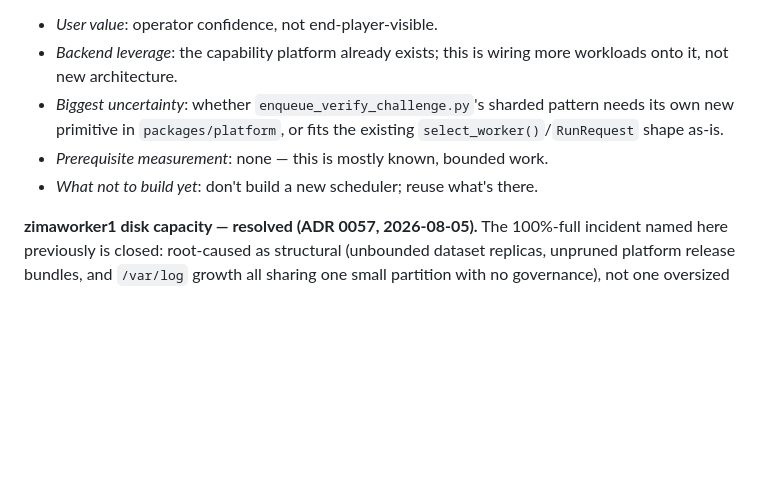
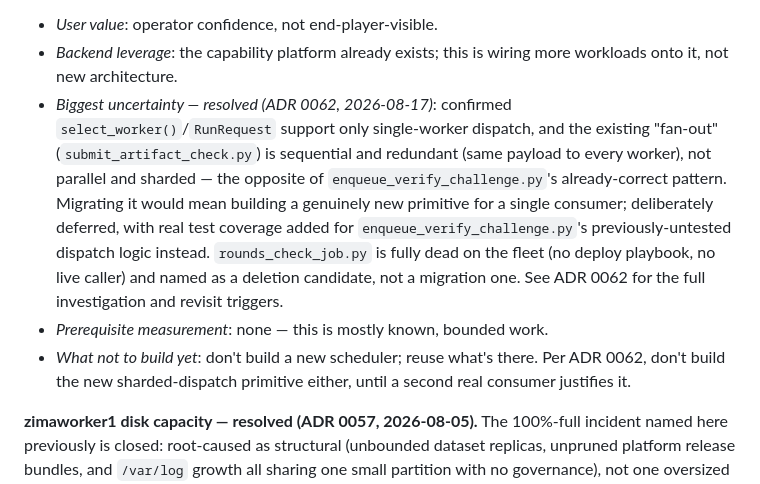
Before and after one commit to edonahue/networked-players, a Markdown page: docs/NEXT_PATH_BRIEF.md, the part around the change. Drawn GitHub-style; blank space fills up the shorter version.

```diff
--- a/docs/NEXT_PATH_BRIEF.md
+++ b/docs/NEXT_PATH_BRIEF.md
@@ -142,11 +142,22 @@ deliberately untouched by this pass, real remaining migration surface.
 - *User value*: operator confidence, not end-player-visible.
 - *Backend leverage*: the capability platform already exists; this is
   wiring more workloads onto it, not new architecture.
-- *Biggest uncertainty*: whether `enqueue_verify_challenge.py`'s sharded
-  pattern needs its own new primitive in `packages/platform`, or fits the
-  existing `select_worker()`/`RunRequest` shape as-is.
+- *Biggest uncertainty — resolved (ADR 0062, 2026-08-17)*: confirmed
+  `select_worker()`/`RunRequest` support only single-worker dispatch, and
+  the existing "fan-out" (`submit_artifact_check.py`) is sequential and
+  redundant (same payload to every worker), not parallel and sharded — the
+  opposite of `enqueue_verify_challenge.py`'s already-correct pattern.
+  Migrating it would mean building a genuinely new primitive for a single
+  consumer; deliberately deferred, with real test coverage added for
+  `enqueue_verify_challenge.py`'s previously-untested dispatch logic
+  instead. `rounds_check_job.py` is fully dead on the fleet (no deploy
+  playbook, no live caller) and named as a deletion candidate, not a
+  migration one. See ADR 0062 for the full investigation and revisit
+  triggers.
 - *Prerequisite measurement*: none — this is mostly known, bounded work.
 - *What not to build yet*: don't build a new scheduler; reuse what's there.
+  Per ADR 0062, don't build the new sharded-dispatch primitive either,
+  until a second real consumer justifies it.
 
 **zimaworker1 disk capacity — resolved (ADR 0057, 2026-08-05).** The
 100%-full incident named here previously is closed: root-caused as
```
Also changed, not shown: docs/decisions/0062-pi-fleet-verify-challenge-migration-deferred.md (added, +131 -0 lines).
